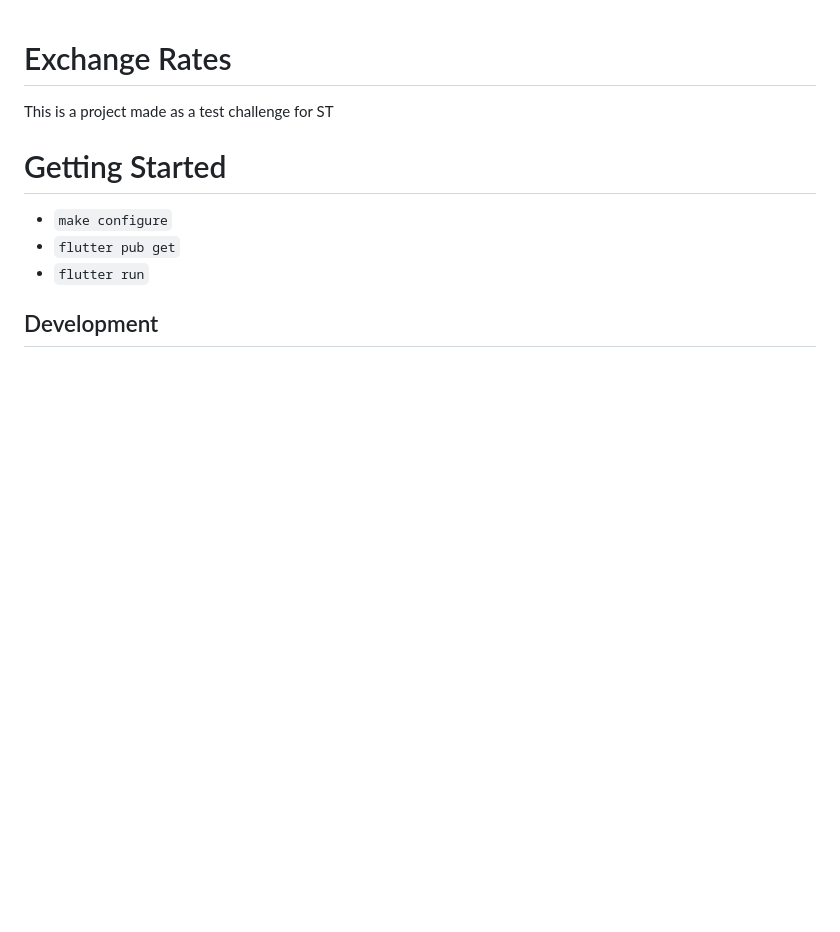
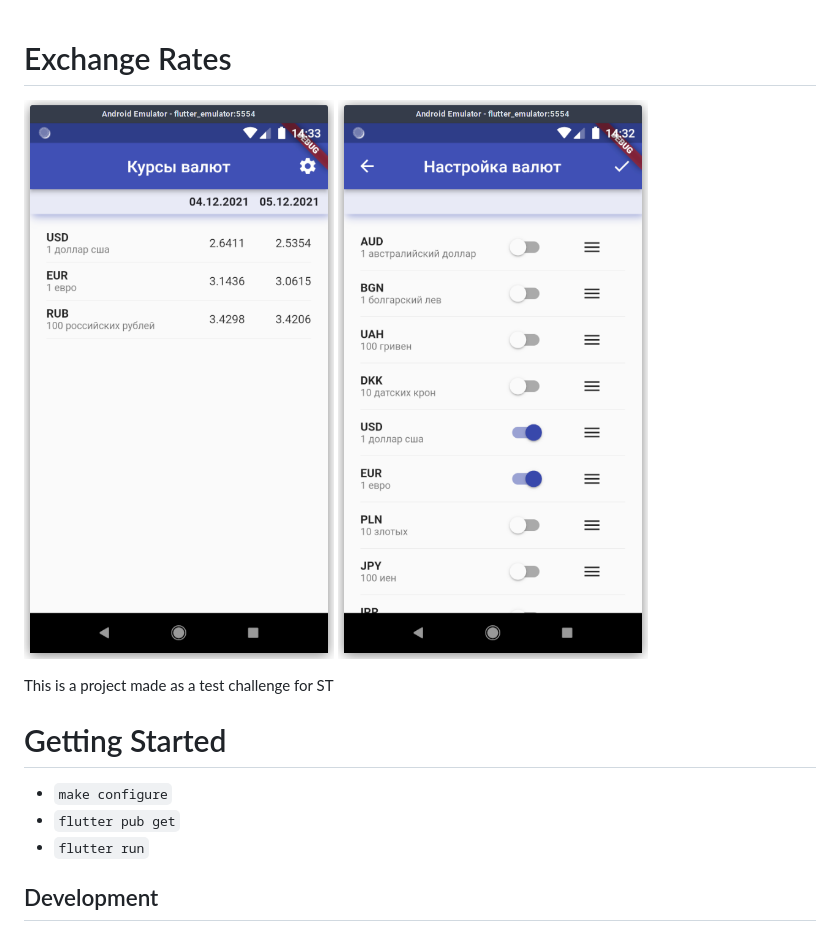
Before and after one commit to gasaichandesu/exchange_rates_challenge, a Markdown page: README.md, the part around the change. GitHub-like rendering; pictures changed too: .screenshots/screenshot_1.png (added), .screenshots/screenshot_2.png (added); blank space fills up the shorter version.

Commit message:
Added screenshots to README

```diff
--- a/README.md
+++ b/README.md
@@ -1,4 +1,7 @@
 # Exchange Rates
+
+![Screenshot 1](https://github.com/gasaichandesu/exchange_rates_challenge/blob/master/.screenshots/screenshot_1.png)
+![Screenshot 2](https://github.com/gasaichandesu/exchange_rates_challenge/blob/master/.screenshots/screenshot_2.png)
 
 This is a project made as a test challenge for ST
 
```
Also changed, not shown: 1 other file.
